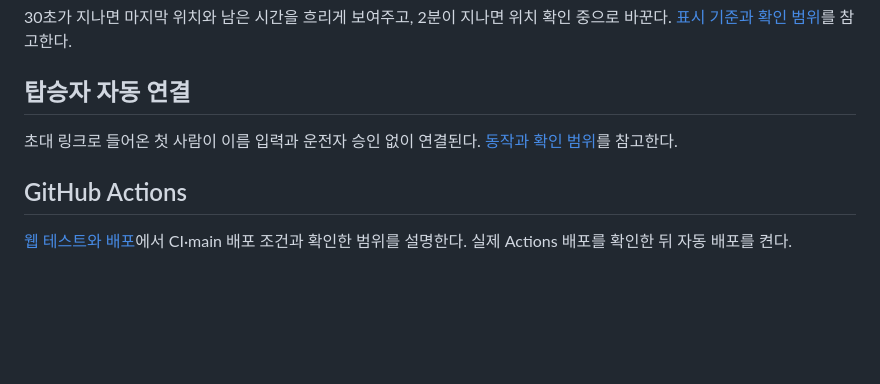
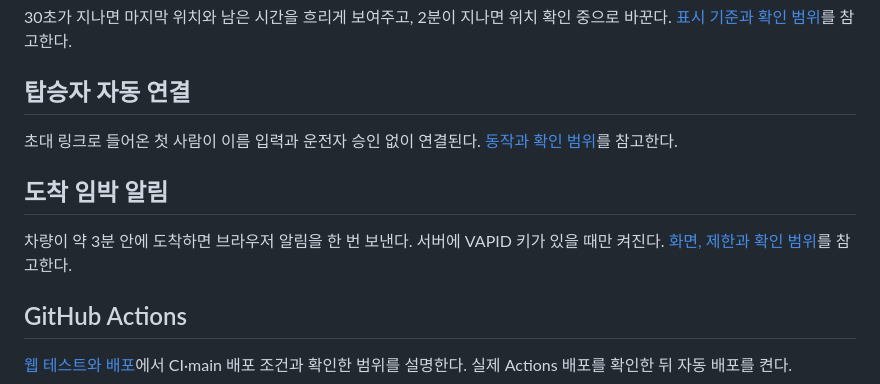
Before and after one commit to majung-team/majung-web, a Markdown page: README.md, the part around the change. Rendered like a GitHub page; blank space fills up the shorter version.

```diff
--- a/README.md
+++ b/README.md
@@ -36,6 +36,10 @@ Node.js 22 이상에서 `npm ci`, `npm test`, `npm start`를 실행한다.
 
 초대 링크로 들어온 첫 사람이 이름 입력과 운전자 승인 없이 연결된다. [동작과 확인 범위](docs/auto-connect.md)를 참고한다.
 
+## 도착 임박 알림
+
+차량이 약 3분 안에 도착하면 브라우저 알림을 한 번 보낸다. 서버에 VAPID 키가 있을 때만 켜진다. [화면, 제한과 확인 범위](docs/arrival-push.md)를 참고한다.
+
 ## GitHub Actions
 
 [웹 테스트와 배포](docs/github-actions.md)에서 CI·main 배포 조건과 확인한 범위를 설명한다. 실제 Actions 배포를 확인한 뒤 자동 배포를 켠다.
```
Also changed, not shown: docs/arrival-push.md (added, +45 -0 lines).
